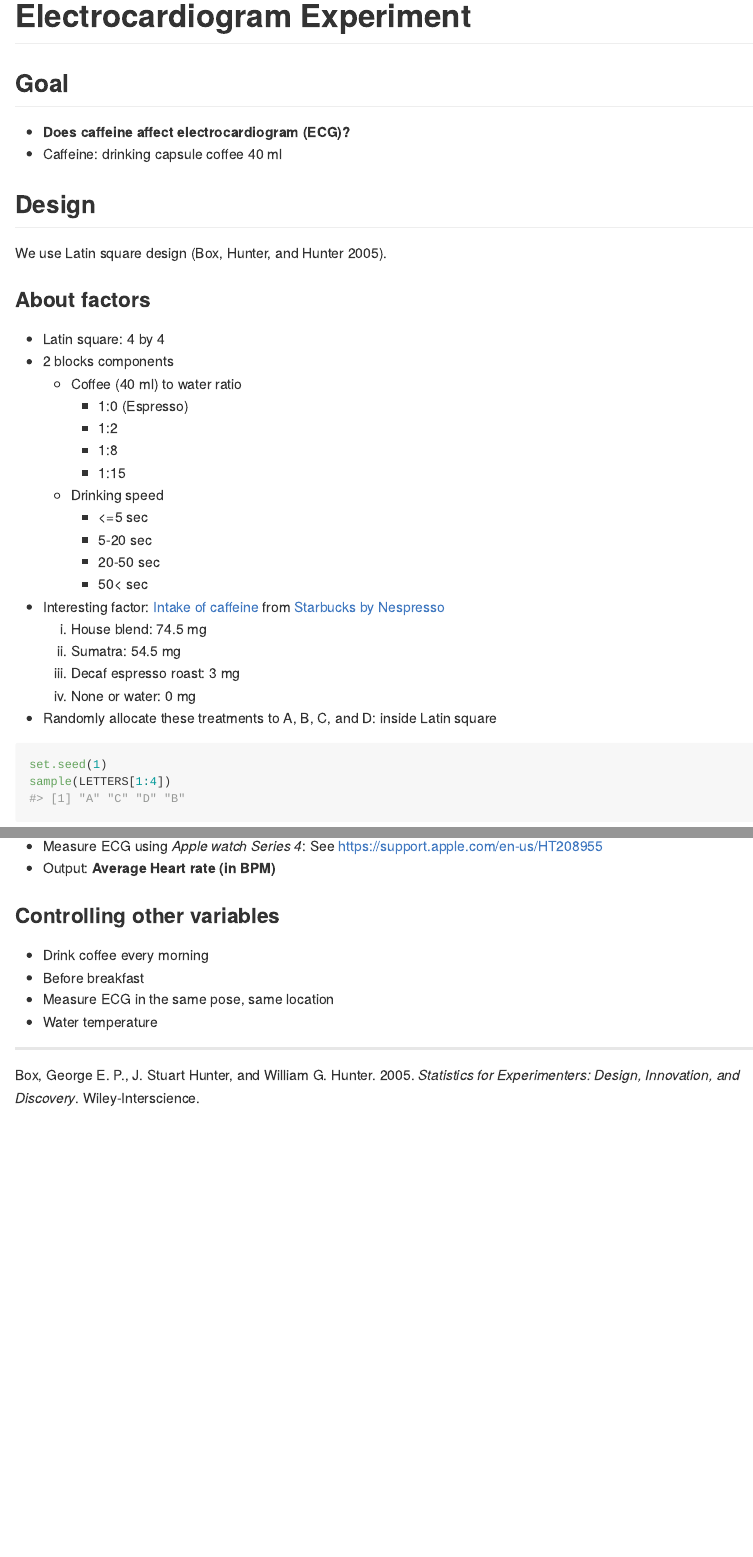
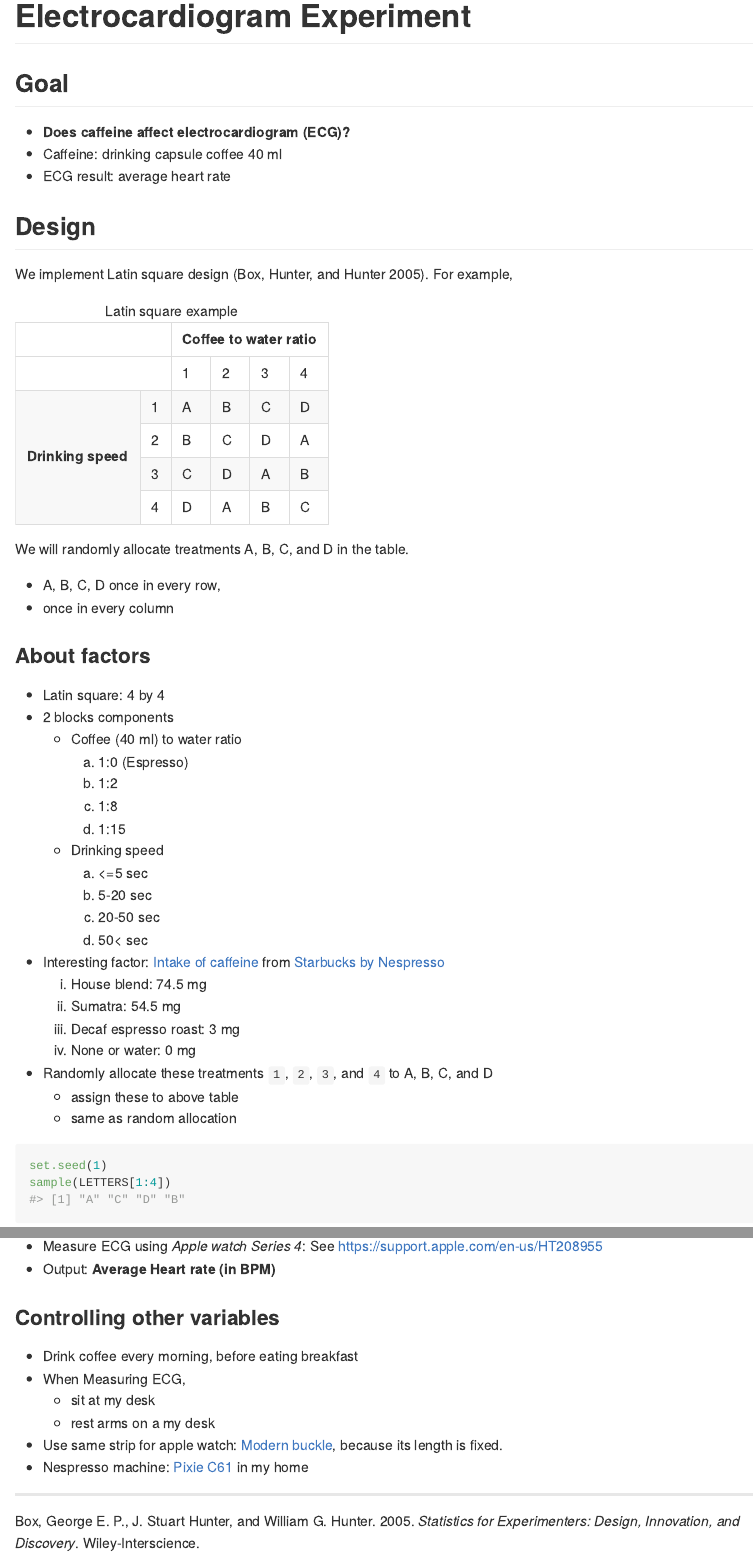
Before and after one commit to ygeunkim/ecg-experiment, an R Markdown document (README.Rmd): the page in a window 1100 px wide, from its top, and a second part further down, joined at a grey line. The pictures show the output file README.md that the author committed with the source, drawn offline in the style of GitHub.

Commit message:
add latin square table format in readme

````diff
--- a/README.Rmd
+++ b/README.Rmd
@@ -21,30 +21,86 @@ options(digits = 3)
 
 - **Does caffeine affect electrocardiogram (ECG)?**
 - Caffeine: drinking capsule coffee 40 ml
+- ECG result: average heart rate
 
 ## Design
 
-We use Latin square design [@Box:2005ug].
+We implement Latin square design [@Box:2005ug]. For example,
+
+<table>
+  <caption>Latin square example</caption>
+  <thead>
+    <tr>
+      <td colspan = 2></td>
+      <th colspan=5>Coffee to water ratio</th>
+    </tr>
+  </thead>
+  <tbody>
+    <tr>
+      <td colspan = 2></td>
+      <td>1</td>
+      <td>2</td>
+      <td>3</td>
+      <td>4</td>
+    </tr>
+    <tr>
+      <th rowspan=4>Drinking speed</th>
+      <td>1</td>
+      <td>A</td>
+      <td>B</td>
+      <td>C</td>
+      <td>D</td>
+    </tr>
+    <tr>
+      <td>2</td>
+      <td>B</td>
+      <td>C</td>
+      <td>D</td>
+      <td>A</td>
+    </tr>
+    <tr>
+      <td>3</td>
+      <td>C</td>
+      <td>D</td>
+      <td>A</td>
+      <td>B</td>
+    </tr>
+    <tr>
+      <td>4</td>
+      <td>D</td>
+      <td>A</td>
+      <td>B</td>
+      <td>C</td>
+    </tr>
+  </tbody>
+</table>
+
+We will randomly allocate treatments A, B, C, and D in the table.
+
+- A, B, C, D once in every row,
+- once in every column
 
 ### About factors
 - Latin square: 4 by 4
 - 2 blocks components
     - Coffee (40 ml) to water ratio
-        - 1:0 (Espresso)
-        - 1:2
-        - 1:8
-        - 1:15
+        1. 1:0 (Espresso)
+        2. 1:2
+        3. 1:8
+        4. 1:15
     - Drinking speed
-        - <=5 sec
-        - 5-20 sec
-        - 20-50 sec
-        - 50< sec
+        1. <=5 sec
+        2. 5-20 sec
+        3. 20-50 sec
+        4. 50< sec
 - Interesting factor: [Intake of caffeine](https://www.reddit.com/r/nespresso/comments/id31r5/i_recieved_the_caffiene_content_numbers_for/) from [Starbucks by Nespresso](https://athome.starbucks.com/coffees-by-format/nespresso-original/)
     1. House blend: 74.5 mg
     2. Sumatra: 54.5 mg
     3. Decaf espresso roast: 3 mg
     4. None or water: 0 mg
-- Randomly allocate these treatments to A, B, C, and D: inside Latin square
+- Randomly allocate these treatments `1`, `2`, `3`, and `4` to A, B, C, and D
+    - assign these to above table
+    - same as random allocation
 
 ```{r}
 set.seed(1)
@@ -56,9 +112,11 @@ sample(LETTERS[1:4])
 - Output: **Average Heart rate (in BPM)**
 
 ### Controlling other variables
-- Drink coffee every morning
-- Before breakfast
-- Measure ECG in the same pose, same location
-- Water temperature
+- Drink coffee every morning, before eating breakfast
+- When Measuring ECG,
+    - sit at my desk
+    - rest arms on a my desk
+- Use same strip for apple watch: [Modern buckle](https://www.apple.com/shop/product/MY662AM/A/40mm-scarlet-modern-buckle-small?fnode=a752f02930ae068b20b0bd9682d5cc42653383b01f5d691eb1ced059ce28de220bacf6009213e93e9c00295f48285a7ed49f95a0721d433ea8c006ff7772eb3d0f0dab89c6c9538ff9063124f30717a6), because its length is fixed.
+- Nespresso machine: [Pixie C61](https://www.nespresso.com/kr/en/order/machines/original/pixie-electric-red-coffee-machine) in my home
 
 ---
````
Also changed, not shown: README.md.
